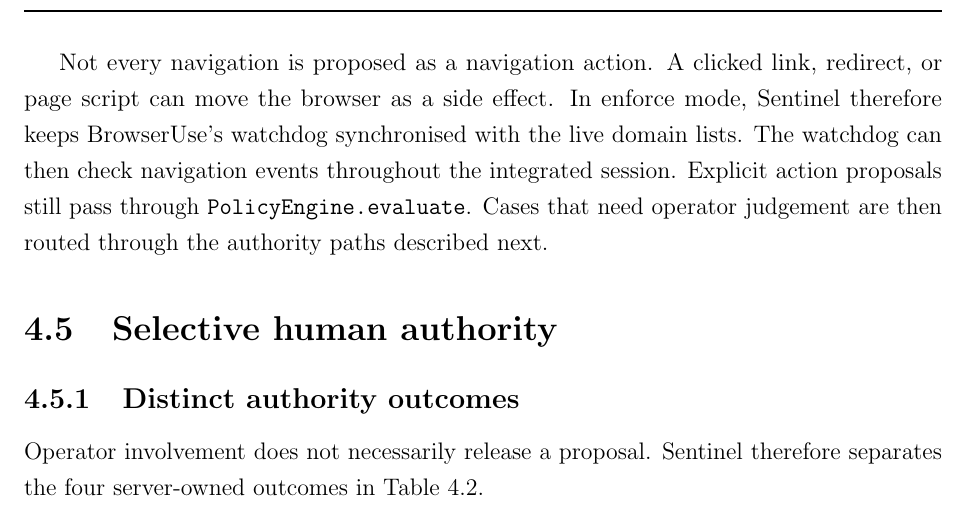
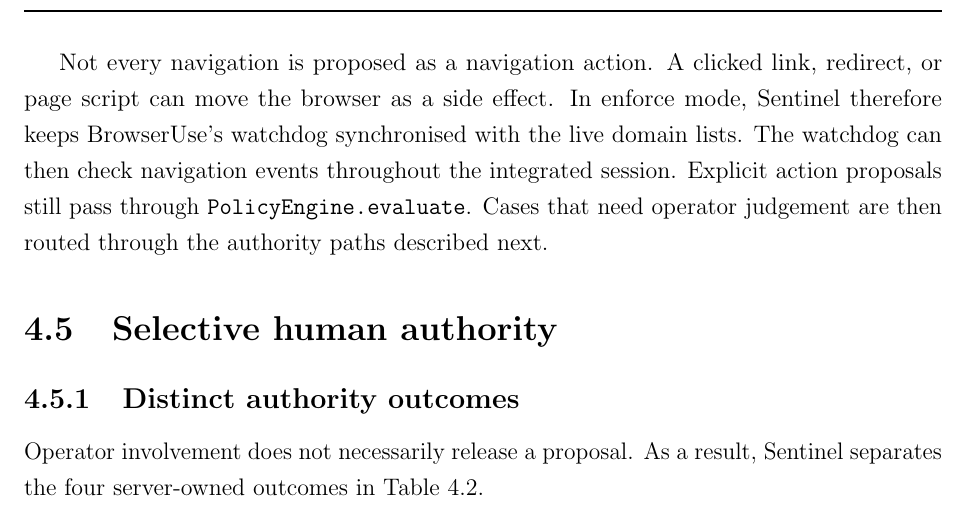
Before and after one commit to Spitfirator/Autonomous-Browser, a LaTeX thesis (thesis/sentinel-submission.tex, which reads thesis/chapters/04-design.tex): part of page 29 of 67, cut so that both start at the same text. Compiled offline with pdfLaTeX.

Commit message:
Clarify authority outcome transition

```diff
--- a/thesis/chapters/04-design.tex
+++ b/thesis/chapters/04-design.tex
@@ -299,8 +299,7 @@ routed through the authority paths described next.
 
 \subsection{Distinct authority outcomes}
 
-Operator involvement does not necessarily release a proposal. Sentinel
-therefore separates the four server-owned outcomes in
+Operator involvement does not necessarily release a proposal. As a result, Sentinel separates the four server-owned outcomes in
 \cref{tab:authority-taxonomy}.
 
 \begin{table}[!htbp]
```
